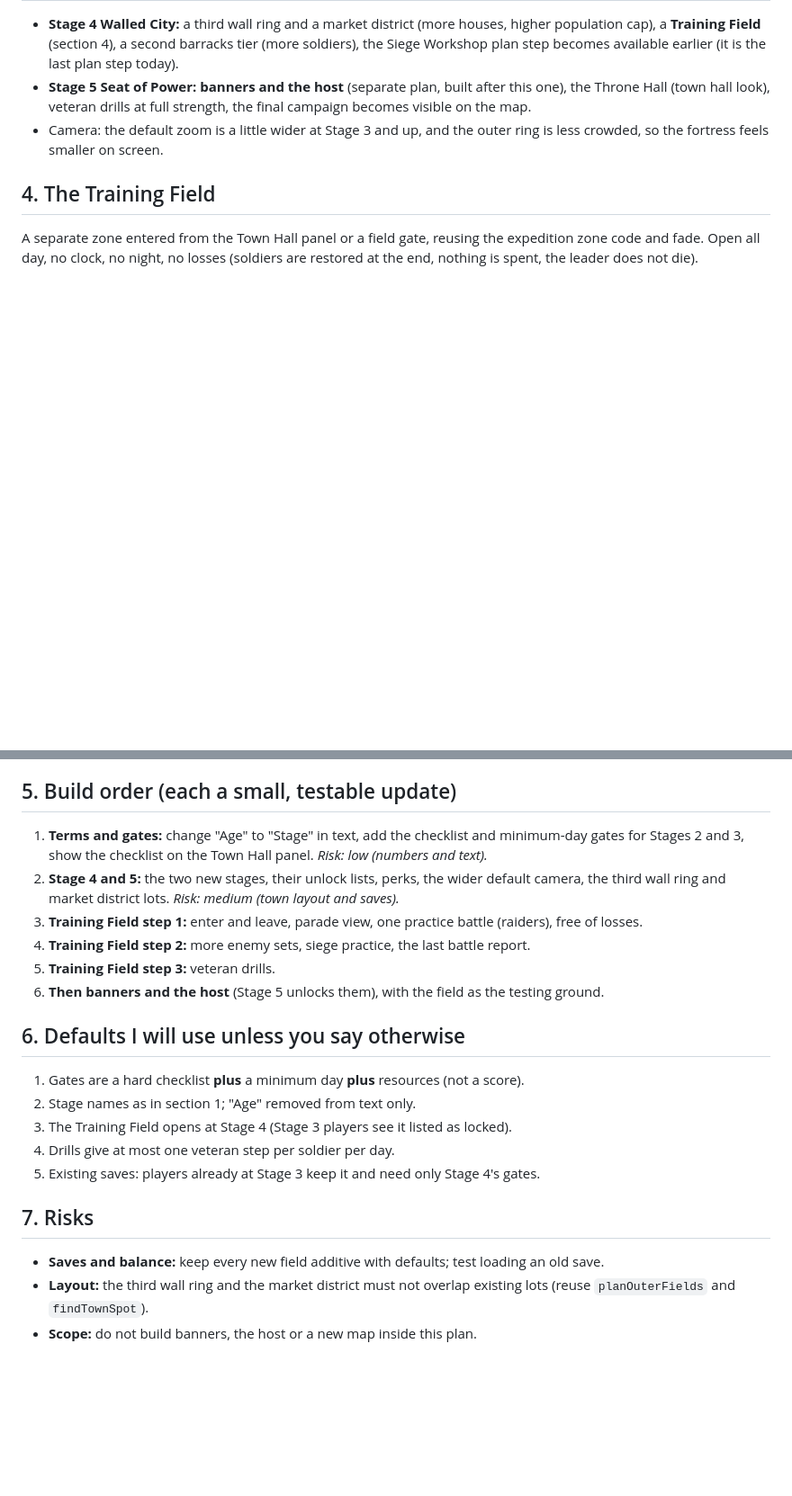
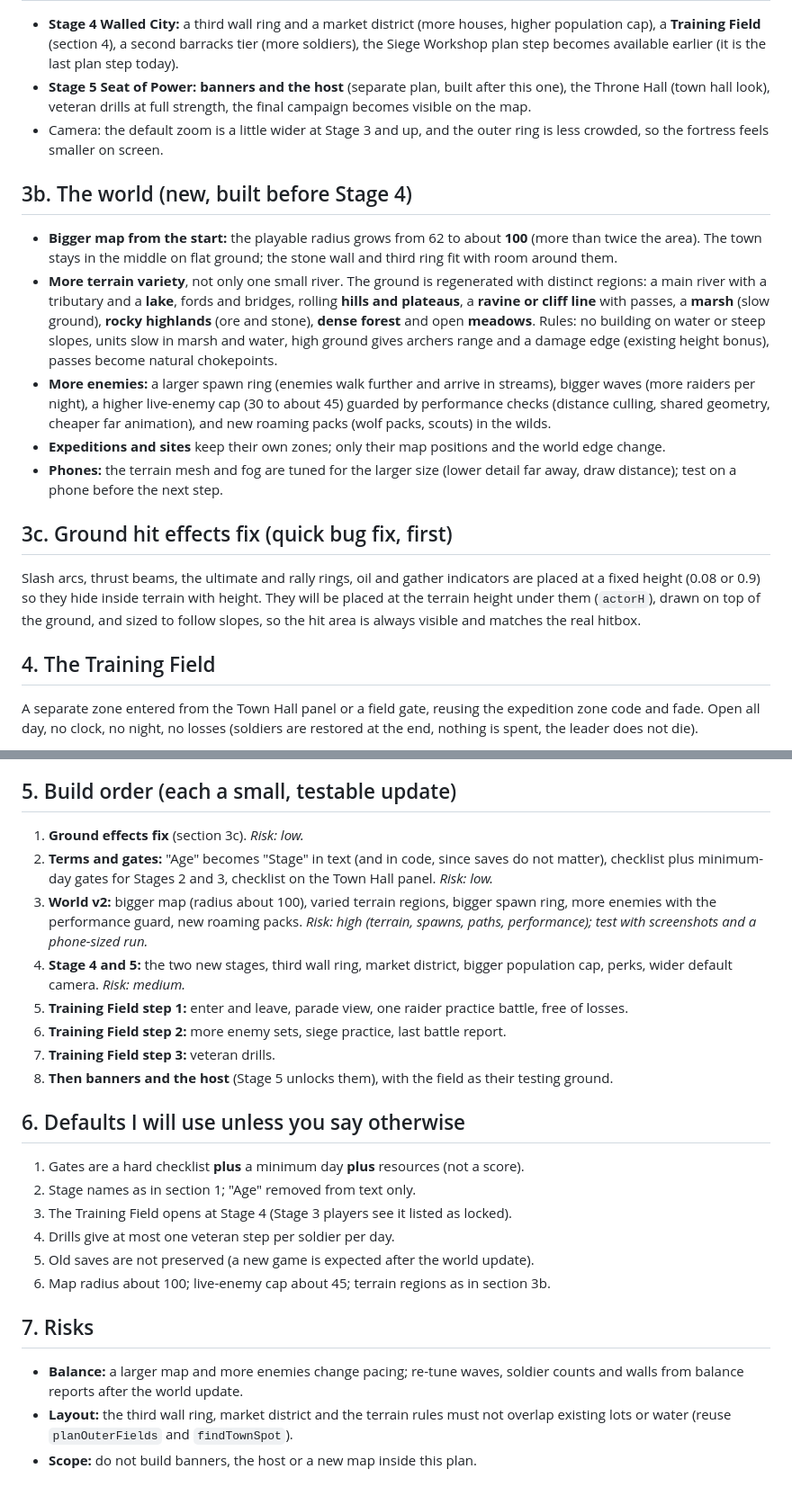
Before and after one commit to leehj825/Nightfall-Settlement, a Markdown page: docs/STAGES_AND_TRAINING_PLAN.md, 2 parts joined by grey strips. Shown at 90% size. Drawn GitHub-style; blank space fills up the shorter version.

Commit message:
Docs: combined plan with bigger world, terrain variety, more enemies, ground effects fix
Co-Authored-By: Claude Sonnet 5.5 <noreply@anthropic.com>
Claude-Session: https://claude.ai/code/session_01JYpHDYB6pbEPzt7WG32cQH

```diff
--- a/docs/STAGES_AND_TRAINING_PLAN.md
+++ b/docs/STAGES_AND_TRAINING_PLAN.md
@@ -28,6 +28,16 @@ Each stage needs **three things**, all shown as a checklist on the Town Hall pan
 - **Stage 5 Seat of Power:** **banners and the host** (separate plan, built after this one), the Throne Hall (town hall look), veteran drills at full strength, the final campaign becomes visible on the map.
 - Camera: the default zoom is a little wider at Stage 3 and up, and the outer ring is less crowded, so the fortress feels smaller on screen.
 
+## 3b. The world (new, built before Stage 4)
+- **Bigger map from the start:** the playable radius grows from 62 to about **100** (more than twice the area). The town stays in the middle on flat ground; the stone wall and third ring fit with room around them.
+- **More terrain variety**, not only one small river. The ground is regenerated with distinct regions: a main river with a tributary and a **lake**, fords and bridges, rolling **hills and plateaus**, a **ravine or cliff line** with passes, a **marsh** (slow ground), **rocky highlands** (ore and stone), **dense forest** and open **meadows**. Rules: no building on water or steep slopes, units slow in marsh and water, high ground gives archers range and a damage edge (existing height bonus), passes become natural chokepoints.
+- **More enemies:** a larger spawn ring (enemies walk further and arrive in streams), bigger waves (more raiders per night), a higher live-enemy cap (30 to about 45) guarded by performance checks (distance culling, shared geometry, cheaper far animation), and new roaming packs (wolf packs, scouts) in the wilds.
+- **Expeditions and sites** keep their own zones; only their map positions and the world edge change.
+- **Phones:** the terrain mesh and fog are tuned for the larger size (lower detail far away, draw distance); test on a phone before the next step.
+
+## 3c. Ground hit effects fix (quick bug fix, first)
+Slash arcs, thrust beams, the ultimate and rally rings, oil and gather indicators are placed at a fixed height (0.08 or 0.9) so they hide inside terrain with height. They will be placed at the terrain height under them (`actorH`), drawn on top of the ground, and sized to follow slopes, so the hit area is always visible and matches the real hitbox.
+
 ## 4. The Training Field
 A separate zone entered from the Town Hall panel or a field gate, reusing the expedition zone code and fade. Open all day, no clock, no night, no losses (soldiers are restored at the end, nothing is spent, the leader does not die).
 1. **Parade view:** your warbands stand in formation by banner colour with name tags, a high camera, a total count and courage line.
@@ -38,21 +48,24 @@ A separate zone entered from the Town Hall panel or a field gate, reusing the ex
 - Rules: separate from `exActive` expedition bookkeeping where a loss would matter (no wounds, no courage change except in the report, no gear loss, no story or achievement progress except a "trained" achievement).
 
 ## 5. Build order (each a small, testable update)
-1. **Terms and gates:** change "Age" to "Stage" in text, add the checklist and minimum-day gates for Stages 2 and 3, show the checklist on the Town Hall panel. *Risk: low (numbers and text).*
-2. **Stage 4 and 5:** the two new stages, their unlock lists, perks, the wider default camera, the third wall ring and market district lots. *Risk: medium (town layout and saves).*
-3. **Training Field step 1:** enter and leave, parade view, one practice battle (raiders), free of losses.
-4. **Training Field step 2:** more enemy sets, siege practice, the last battle report.
-5. **Training Field step 3:** veteran drills.
-6. **Then banners and the host** (Stage 5 unlocks them), with the field as the testing ground.
+1. **Ground effects fix** (section 3c). *Risk: low.*
+2. **Terms and gates:** "Age" becomes "Stage" in text (and in code, since saves do not matter), checklist plus minimum-day gates for Stages 2 and 3, checklist on the Town Hall panel. *Risk: low.*
+3. **World v2:** bigger map (radius about 100), varied terrain regions, bigger spawn ring, more enemies with the performance guard, new roaming packs. *Risk: high (terrain, spawns, paths, performance); test with screenshots and a phone-sized run.*
+4. **Stage 4 and 5:** the two new stages, third wall ring, market district, bigger population cap, perks, wider default camera. *Risk: medium.*
+5. **Training Field step 1:** enter and leave, parade view, one raider practice battle, free of losses.
+6. **Training Field step 2:** more enemy sets, siege practice, last battle report.
+7. **Training Field step 3:** veteran drills.
+8. **Then banners and the host** (Stage 5 unlocks them), with the field as their testing ground.
 
 ## 6. Defaults I will use unless you say otherwise
 1. Gates are a hard checklist **plus** a minimum day **plus** resources (not a score).
 2. Stage names as in section 1; "Age" removed from text only.
 3. The Training Field opens at Stage 4 (Stage 3 players see it listed as locked).
 4. Drills give at most one veteran step per soldier per day.
-5. Existing saves: players already at Stage 3 keep it and need only Stage 4's gates.
+5. Old saves are not preserved (a new game is expected after the world update).
+6. Map radius about 100; live-enemy cap about 45; terrain regions as in section 3b.
 
 ## 7. Risks
-- **Saves and balance:** keep every new field additive with defaults; test loading an old save.
-- **Layout:** the third wall ring and the market district must not overlap existing lots (reuse `planOuterFields` and `findTownSpot`).
+- **Balance:** a larger map and more enemies change pacing; re-tune waves, soldier counts and walls from balance reports after the world update.
+- **Layout:** the third wall ring, market district and the terrain rules must not overlap existing lots or water (reuse `planOuterFields` and `findTownSpot`).
 - **Scope:** do not build banners, the host or a new map inside this plan.
```
Also changed, not shown: other parts of docs/STAGES_AND_TRAINING_PLAN.md (+2 -2 lines), docs/ROADMAP.md (+8 -6 lines).
